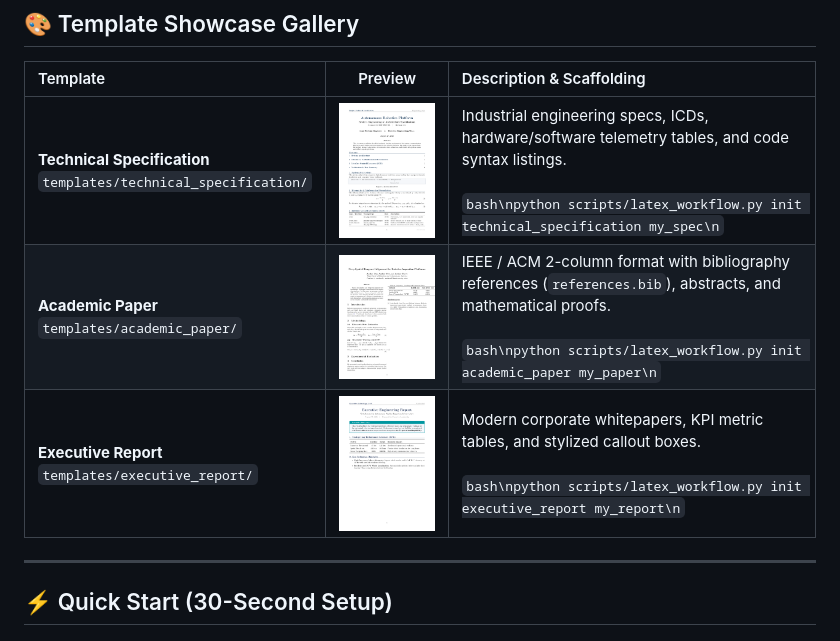
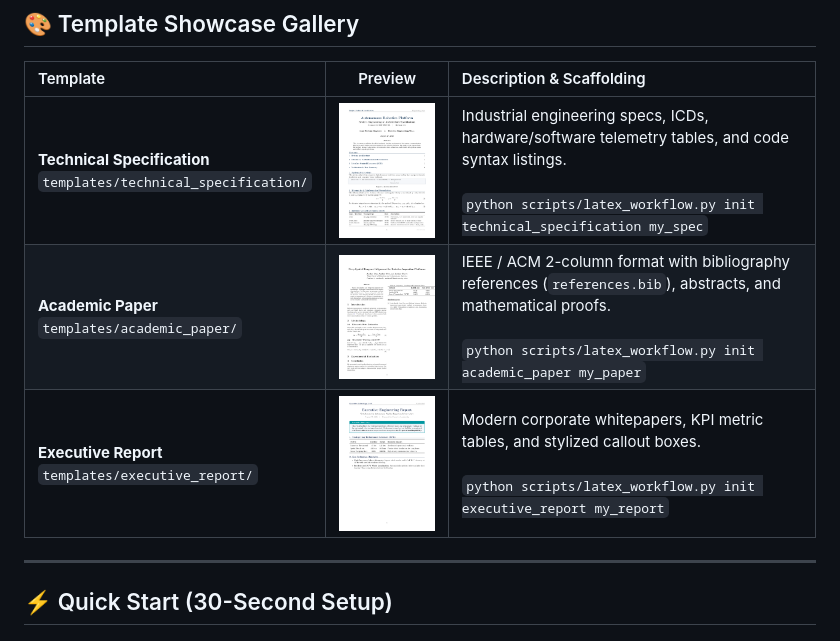
Before and after one commit to Divyansh0730/Latex-AI-Workflow, a Markdown page: README.md, the part around one of its changes. Rendered like a GitHub page.

Commit message:
fix(docs): quote special characters in Mermaid diagram and format table

````diff
--- a/README.md
+++ b/README.md
@@ -72,9 +72,9 @@ flowchart TD
 
 | Template | Preview | Description & Scaffolding |
 | :--- | :---: | :--- |
-| **Technical Specification**<br/>`templates/technical_specification/` | <img src="assets/preview_tech_spec.png" width="220" alt="Technical Specification Preview"/> | Industrial engineering specs, ICDs, hardware/software telemetry tables, and code syntax listings.<br/><br/>```bash\npython scripts/latex_workflow.py init technical_specification my_spec\n``` |
-| **Academic Paper**<br/>`templates/academic_paper/` | <img src="assets/preview_academic_paper.png" width="220" alt="Academic Paper Preview"/> | IEEE / ACM 2-column format with bibliography references (`references.bib`), abstracts, and mathematical proofs.<br/><br/>```bash\npython scripts/latex_workflow.py init academic_paper my_paper\n``` |
-| **Executive Report**<br/>`templates/executive_report/` | <img src="assets/preview_executive_report.png" width="220" alt="Executive Report Preview"/> | Modern corporate whitepapers, KPI metric tables, and stylized callout boxes.<br/><br/>```bash\npython scripts/latex_workflow.py init executive_report my_report\n``` |
+| **Technical Specification**<br/>`templates/technical_specification/` | <img src="assets/preview_tech_spec.png" width="220" alt="Technical Specification Preview"/> | Industrial engineering specs, ICDs, hardware/software telemetry tables, and code syntax listings.<br/><br/>`python scripts/latex_workflow.py init technical_specification my_spec` |
+| **Academic Paper**<br/>`templates/academic_paper/` | <img src="assets/preview_academic_paper.png" width="220" alt="Academic Paper Preview"/> | IEEE / ACM 2-column format with bibliography references (`references.bib`), abstracts, and mathematical proofs.<br/><br/>`python scripts/latex_workflow.py init academic_paper my_paper` |
+| **Executive Report**<br/>`templates/executive_report/` | <img src="assets/preview_executive_report.png" width="220" alt="Executive Report Preview"/> | Modern corporate whitepapers, KPI metric tables, and stylized callout boxes.<br/><br/>`python scripts/latex_workflow.py init executive_report my_report` |
 
 ---
 
````
Also changed, not shown: other parts of README.md (+8 -8 lines).
